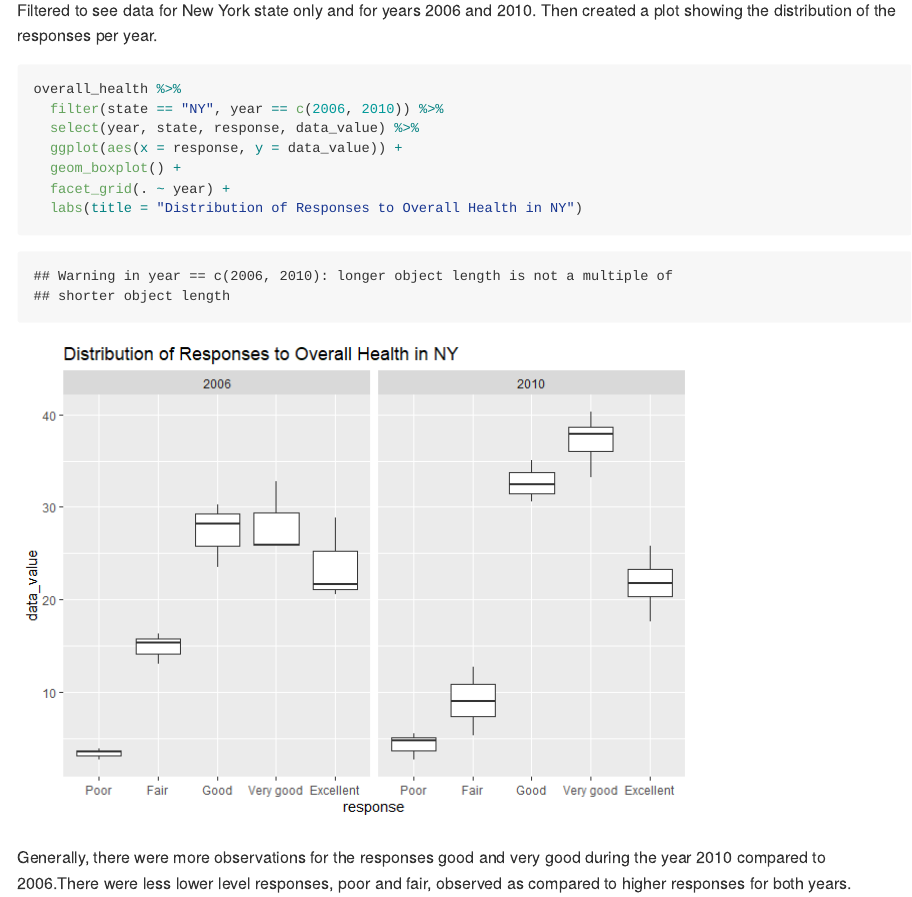
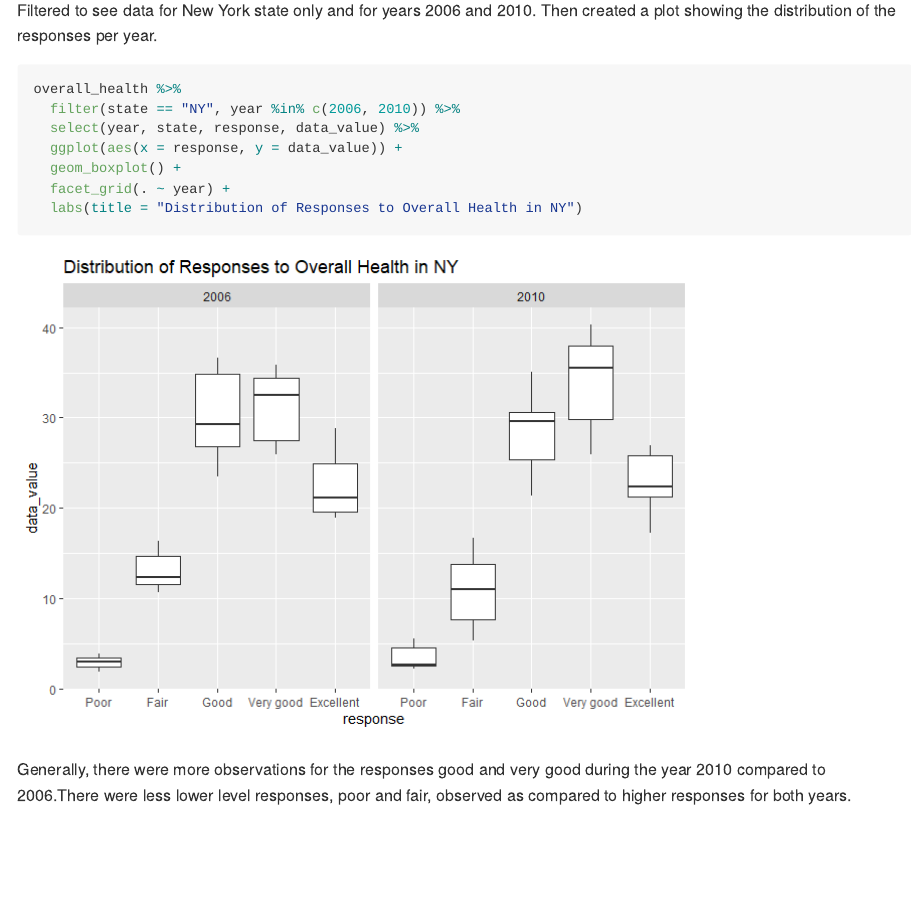
Before and after one commit to yo2336/p8105_hw3_yo2336, an R Markdown document (p8105_hw3_yo2336.Rmd): the page in a window 1100 px wide, from 8020 px down. The pictures show the output file p8105_hw3_yo2336.md that the author committed with the source, drawn offline in the style of GitHub.

Commit message:
fixed descriptions

````diff
--- a/p8105_hw3_yo2336.Rmd
+++ b/p8105_hw3_yo2336.Rmd
@@ -229,7 +229,7 @@ Filtered to see data for New York state only and for years 2006 and 2010. Then c
 showing the distribution of the responses per year.
 ```{r}
 overall_health %>%
-  filter(state == "NY", year == c(2006, 2010)) %>%
+  filter(state == "NY", year %in% c(2006, 2010)) %>%
   select(year, state, response, data_value) %>%
   ggplot(aes(x = response, y = data_value)) +
   geom_boxplot() +
````
Also changed, not shown: p8105_hw3_yo2336.md, p8105_hw3_yo2336_files/figure-gfm/unnamed-chunk-10-1.png, p8105_hw3_yo2336.Rmd (2 more changed lines).
